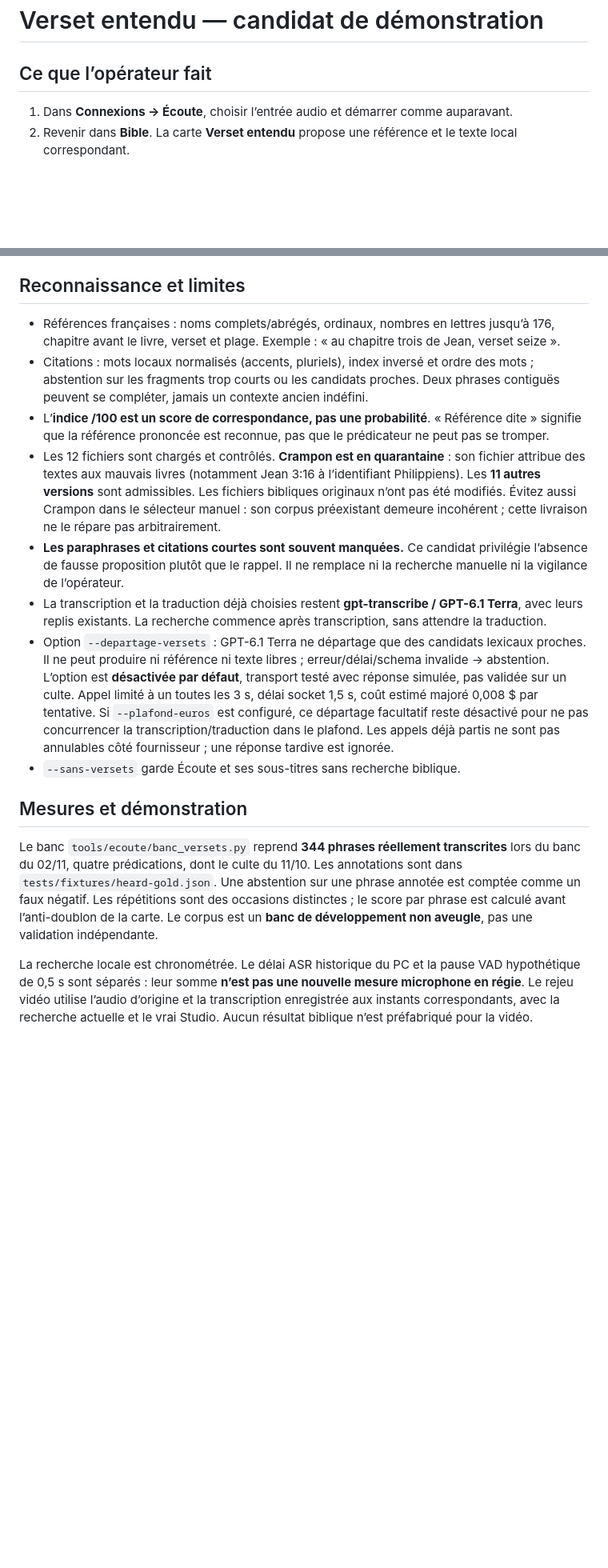
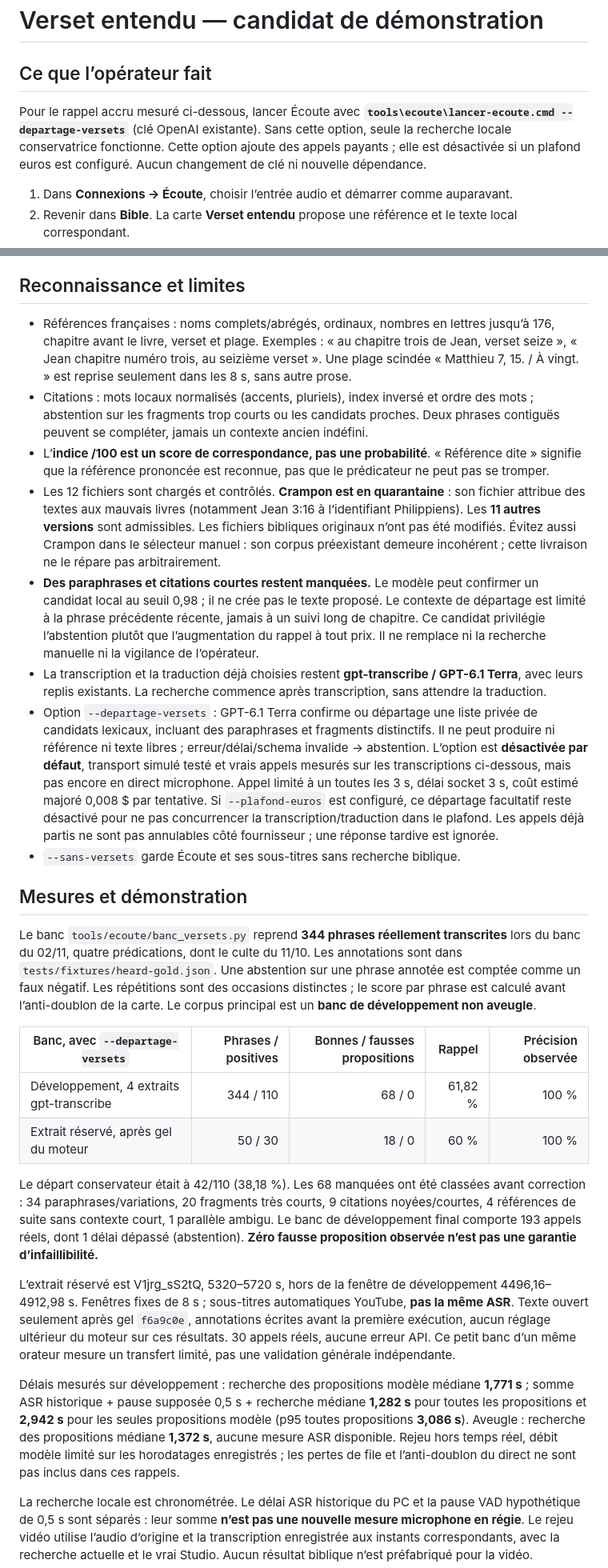
Before and after one commit to MathieuMvondoMvondo/verseObs, a Markdown page: VERSET-ENTENDU.md, 2 parts joined by grey strips. Shown at 80% size. GitHub-like rendering; blank space fills up the shorter version.

Commit message:
Documenter les bancs développement et aveugle figés

```diff
--- a/VERSET-ENTENDU.md
+++ b/VERSET-ENTENDU.md
@@ -1,6 +1,8 @@
 # Verset entendu — candidat de démonstration
 
 ## Ce que l’opérateur fait
+
+Pour le rappel accru mesuré ci-dessous, lancer Écoute avec **`tools\ecoute\lancer-ecoute.cmd --departage-versets`** (clé OpenAI existante). Sans cette option, seule la recherche locale conservatrice fonctionne. Cette option ajoute des appels payants ; elle est désactivée si un plafond euros est configuré. Aucun changement de clé ni nouvelle dépendance.
 
 1. Dans **Connexions → Écoute**, choisir l’entrée audio et démarrer comme auparavant.
 2. Revenir dans **Bible**. La carte **Verset entendu** propose une référence et le texte local correspondant.
@@ -11,18 +13,29 @@ Un chapitre seul est annoncé comme tel : **Ouvrir le chapitre** prépare le ver
 
 ## Reconnaissance et limites
 
-- Références françaises : noms complets/abrégés, ordinaux, nombres en lettres jusqu’à 176, chapitre avant le livre, verset et plage. Exemple : « au chapitre trois de Jean, verset seize ».
+- Références françaises : noms complets/abrégés, ordinaux, nombres en lettres jusqu’à 176, chapitre avant le livre, verset et plage. Exemples : « au chapitre trois de Jean, verset seize », « Jean chapitre numéro trois, au seizième verset ». Une plage scindée « Matthieu 7, 15. / À vingt. » est reprise seulement dans les 8 s, sans autre prose.
 - Citations : mots locaux normalisés (accents, pluriels), index inversé et ordre des mots ; abstention sur les fragments trop courts ou les candidats proches. Deux phrases contiguës peuvent se compléter, jamais un contexte ancien indéfini.
 - L’**indice /100 est un score de correspondance, pas une probabilité**. « Référence dite » signifie que la référence prononcée est reconnue, pas que le prédicateur ne peut pas se tromper.
 - Les 12 fichiers sont chargés et contrôlés. **Crampon est en quarantaine** : son fichier attribue des textes aux mauvais livres (notamment Jean 3:16 à l’identifiant Philippiens). Les **11 autres versions** sont admissibles. Les fichiers bibliques originaux n’ont pas été modifiés. Évitez aussi Crampon dans le sélecteur manuel : son corpus préexistant demeure incohérent ; cette livraison ne le répare pas arbitrairement.
-- **Les paraphrases et citations courtes sont souvent manquées.** Ce candidat privilégie l’absence de fausse proposition plutôt que le rappel. Il ne remplace ni la recherche manuelle ni la vigilance de l’opérateur.
+- **Des paraphrases et citations courtes restent manquées.** Le modèle peut confirmer un candidat local au seuil 0,98 ; il ne crée pas le texte proposé. Le contexte de départage est limité à la phrase précédente récente, jamais à un suivi long de chapitre. Ce candidat privilégie l’abstention plutôt que l’augmentation du rappel à tout prix. Il ne remplace ni la recherche manuelle ni la vigilance de l’opérateur.
 - La transcription et la traduction déjà choisies restent **gpt-transcribe / GPT-6.1 Terra**, avec leurs replis existants. La recherche commence après transcription, sans attendre la traduction.
-- Option `--departage-versets` : GPT-6.1 Terra ne départage que des candidats lexicaux proches. Il ne peut produire ni référence ni texte libres ; erreur/délai/schema invalide → abstention. L’option est **désactivée par défaut**, transport testé avec réponse simulée, pas validée sur un culte. Appel limité à un toutes les 3 s, délai socket 1,5 s, coût estimé majoré 0,008 $ par tentative. Si `--plafond-euros` est configuré, ce départage facultatif reste désactivé pour ne pas concurrencer la transcription/traduction dans le plafond. Les appels déjà partis ne sont pas annulables côté fournisseur ; une réponse tardive est ignorée.
+- Option `--departage-versets` : GPT-6.1 Terra confirme ou départage une liste privée de candidats lexicaux, incluant des paraphrases et fragments distinctifs. Il ne peut produire ni référence ni texte libres ; erreur/délai/schema invalide → abstention. L’option est **désactivée par défaut**, transport simulé testé et vrais appels mesurés sur les transcriptions ci-dessous, mais pas encore en direct microphone. Appel limité à un toutes les 3 s, délai socket 3 s, coût estimé majoré 0,008 $ par tentative. Si `--plafond-euros` est configuré, ce départage facultatif reste désactivé pour ne pas concurrencer la transcription/traduction dans le plafond. Les appels déjà partis ne sont pas annulables côté fournisseur ; une réponse tardive est ignorée.
 - `--sans-versets` garde Écoute et ses sous-titres sans recherche biblique.
 
 ## Mesures et démonstration
 
-Le banc `tools/ecoute/banc_versets.py` reprend **344 phrases réellement transcrites** lors du banc du 02/11, quatre prédications, dont le culte du 11/10. Les annotations sont dans `tests/fixtures/heard-gold.json`. Une abstention sur une phrase annotée est comptée comme un faux négatif. Les répétitions sont des occasions distinctes ; le score par phrase est calculé avant l’anti-doublon de la carte. Le corpus est un **banc de développement non aveugle**, pas une validation indépendante.
+Le banc `tools/ecoute/banc_versets.py` reprend **344 phrases réellement transcrites** lors du banc du 02/11, quatre prédications, dont le culte du 11/10. Les annotations sont dans `tests/fixtures/heard-gold.json`. Une abstention sur une phrase annotée est comptée comme un faux négatif. Les répétitions sont des occasions distinctes ; le score par phrase est calculé avant l’anti-doublon de la carte. Le corpus principal est un **banc de développement non aveugle**.
+
+| Banc, avec `--departage-versets` | Phrases / positives | Bonnes / fausses propositions | Rappel | Précision observée |
+|---|---:|---:|---:|---:|
+| Développement, 4 extraits gpt-transcribe | 344 / 110 | 68 / 0 | 61,82 % | 100 % |
+| Extrait réservé, après gel du moteur | 50 / 30 | 18 / 0 | 60 % | 100 % |
+
+Le départ conservateur était à 42/110 (38,18 %). Les 68 manquées ont été classées avant correction : 34 paraphrases/variations, 20 fragments très courts, 9 citations noyées/courtes, 4 références de suite sans contexte court, 1 parallèle ambigu. Le banc de développement final comporte 193 appels réels, dont 1 délai dépassé (abstention). **Zéro fausse proposition observée n’est pas une garantie d’infaillibilité.**
+
+L’extrait réservé est V1jrg_sS2tQ, 5320–5720 s, hors de la fenêtre de développement 4496,16–4912,98 s. Fenêtres fixes de 8 s ; sous-titres automatiques YouTube, **pas la même ASR**. Texte ouvert seulement après gel `f6a9c0e`, annotations écrites avant la première exécution, aucun réglage ultérieur du moteur sur ces résultats. 30 appels réels, aucune erreur API. Ce petit banc d’un même orateur mesure un transfert limité, pas une validation générale indépendante.
+
+Délais mesurés sur développement : recherche des propositions modèle médiane **1,771 s** ; somme ASR historique + pause supposée 0,5 s + recherche médiane **1,282 s** pour toutes les propositions et **2,942 s** pour les seules propositions modèle (p95 toutes propositions **3,086 s**). Aveugle : recherche des propositions médiane **1,372 s**, aucune mesure ASR disponible. Rejeu hors temps réel, débit modèle limité sur les horodatages enregistrés ; les pertes de file et l’anti-doublon du direct ne sont pas inclus dans ces rappels.
 
 La recherche locale est chronométrée. Le délai ASR historique du PC et la pause VAD hypothétique de 0,5 s sont séparés : leur somme **n’est pas une nouvelle mesure microphone en régie**. Le rejeu vidéo utilise l’audio d’origine et la transcription enregistrée aux instants correspondants, avec la recherche actuelle et le vrai Studio. Aucun résultat biblique n’est préfabriqué pour la vidéo.
 
```
Also changed, not shown: other parts of VERSET-ENTENDU.md (+1 -1 lines), REPRISE.md (+2 -1 lines).
